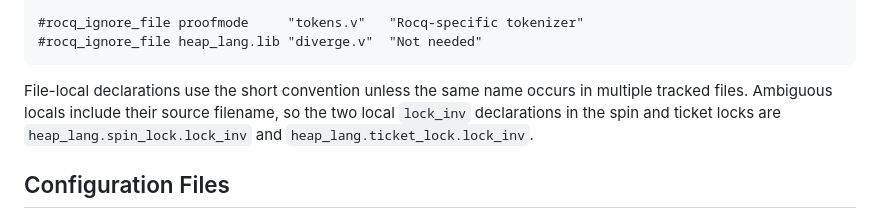
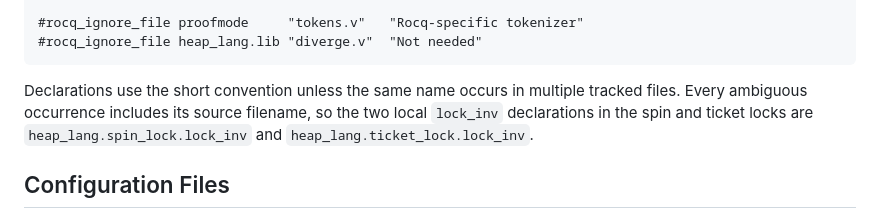
Before and after one commit to leanprover-community/iris-lean, a Markdown page: scripts/README.md, the part around the change. Drawn GitHub-style.

````diff
--- a/scripts/README.md
+++ b/scripts/README.md
@@ -68,9 +68,9 @@ directory argument of `#rocq_ignore_file` / `#rocq_concept`:
 #rocq_ignore_file heap_lang.lib "diverge.v"  "Not needed"
 ```
 
-File-local declarations use the short convention unless the same name occurs
-in multiple tracked files. Ambiguous locals include their source filename, so
-the two local `lock_inv` declarations in the spin and ticket locks are
+Declarations use the short convention unless the same name occurs in multiple
+tracked files. Every ambiguous occurrence includes its source filename, so the
+two local `lock_inv` declarations in the spin and ticket locks are
 `heap_lang.spin_lock.lock_inv` and `heap_lang.ticket_lock.lock_inv`.
 
 ## Configuration Files
````
